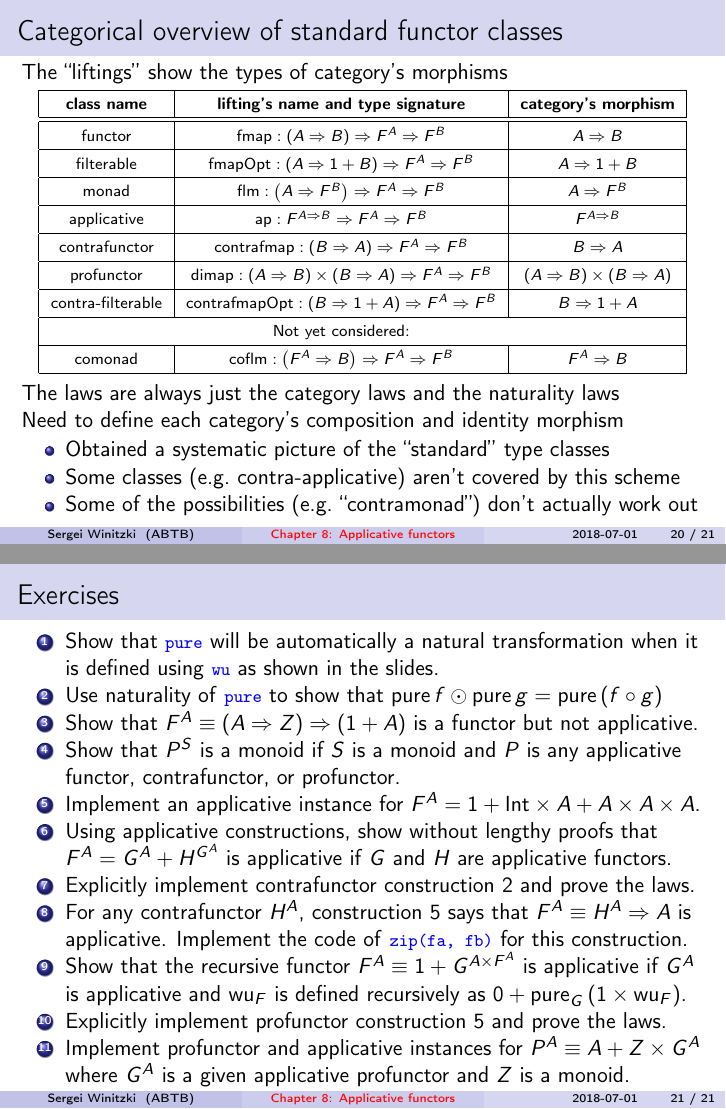
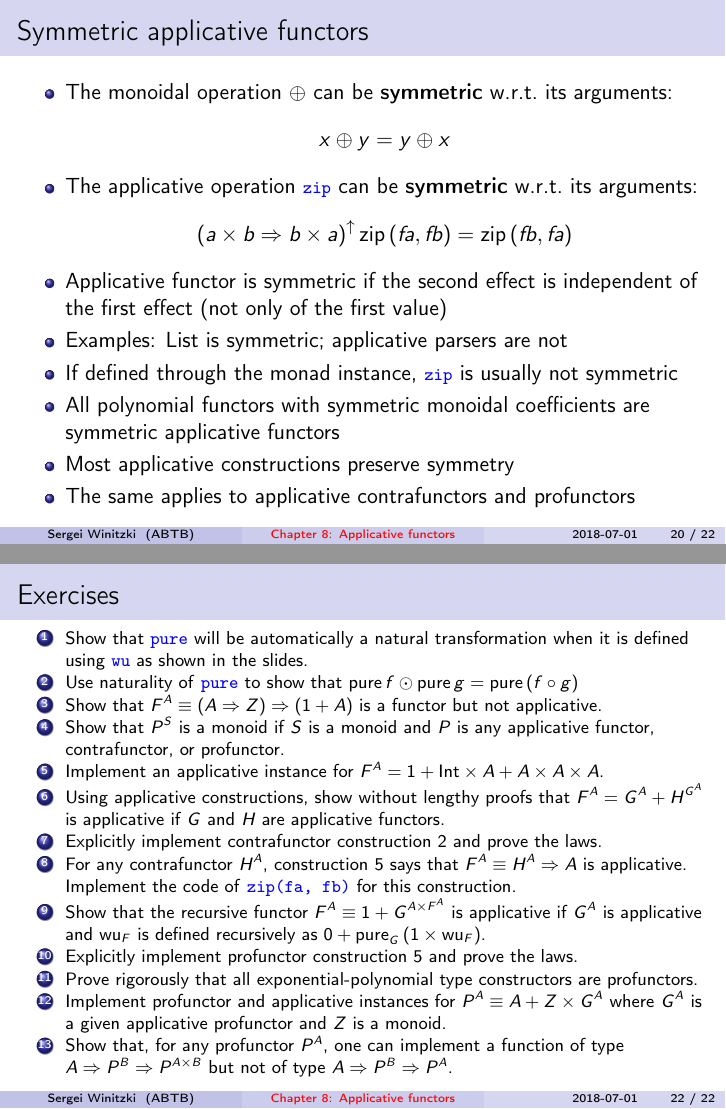
Before and after one commit to winitzki/sofp, LaTeX slides (08-applicatives-part2.tex): pages 20 and 21 of 21 before the commit and pages 20 and 22 of 22 after it, joined at a grey line. The pictures show the PDF file 08-applicatives-part2.pdf that the author committed with the source.

Commit message:
add slide about symmetric applicative functors

```diff
--- a/08-applicatives-part2.tex
+++ b/08-applicatives-part2.tex
@@ -842,9 +842,37 @@ monoid $Z$
 \item $P^{A}\equiv A+G^{A}$ for any applicative profunctor $G^{A}$
 \item $P^{A}\equiv F^{A}\Rightarrow Q^{A}$ for \emph{any} \emph{functor}
 $F^{A}$ and applicative profunctor $Q^{A}$
+\begin{itemize}
+\item Non-working construction: $P^{A}\equiv H^{A}\Rightarrow A$ for a
+profunctor $H^{A}$
+\end{itemize}
 \item $P^{A}\equiv G^{H^{A}}$ for a functor $G^{A}$ and a profunctor $H^{A}$,
 both applicative
 \end{enumerate}
+\end{frame}
+
+\begin{frame}{Symmetric applicative functors}
+\begin{itemize}
+\item The monoidal operation $\oplus$ can be \textbf{symmetric} w.r.t.\ its
+arguments:
+\[
+x\oplus y=y\oplus x
+\]
+\item The applicative operation \texttt{\textcolor{blue}{\footnotesize{}zip}}
+can be \textbf{symmetric} w.r.t.\ its arguments:
+\[
+\left(a\times b\Rightarrow b\times a\right)^{\uparrow}\text{zip}\left(fa,fb\right)=\text{zip}\left(fb,fa\right)
+\]
+\item Applicative functor is symmetric if the second effect is independent
+of the first effect (not only of the first value)
+\item Examples: $\text{List}$ is symmetric; applicative parsers are not
+\item If defined through the monad instance, \texttt{\textcolor{blue}{\footnotesize{}zip}}
+is usually not symmetric
+\item All polynomial functors with symmetric monoidal coefficients are symmetric
+applicative functors
+\item Most applicative constructions preserve symmetry
+\item The same applies to applicative contrafunctors and profunctors
+\end{itemize}
 \end{frame}
 
 \begin{frame}{Categorical overview of standard functor classes}
@@ -891,22 +919,10 @@ work out
 
 \begin{frame}{Exercises}
 \begin{enumerate}
-\item \vspace{-0.15cm}Show that \texttt{\textcolor{blue}{\footnotesize{}pure}}
+\item {\footnotesize{}\vspace{-0.15cm}Show that }\texttt{\textcolor{blue}{\footnotesize{}pure}}{\footnotesize{}
 will be automatically a natural transformation when it is defined
-using \texttt{\textcolor{blue}{\footnotesize{}wu}} as shown in the
-slides.
-\item Use naturality of \texttt{\textcolor{blue}{\footnotesize{}pure}} to
-show that $\text{pure}\,f\odot\text{pure}\,g=\text{pure}\left(f\circ g\right)$
-\item Show that $F^{A}\equiv\left(A\Rightarrow Z\right)\Rightarrow\left(1+A\right)$
-is a functor but not applicative.
-\item Show that $P^{S}$ is a monoid if $S$ is a monoid and $P$ is any
-applicative functor, contrafunctor, or profunctor.
-\item Implement an applicative instance for $F^{A}=1+\text{Int}\times A+A\times A\times A$.
-\item Using applicative constructions, show without lengthy proofs that
-$F^{A}=G^{A}+H^{G^{A}}$ is applicative if $G$ and $H$ are applicative
-functors.
-\item Explicitly implement contrafunctor construction 2 and prove the laws.
-\item For any contrafunctor $H^{A}$, construction 5 says that $F^{A}\equiv H^{A}\Rightarrow A$
-is applicative. Implement the code of \texttt{\textcolor{blue}{\footnotesize{}zip(fa,
-fb)}} for this construction.
-\item Show that the recursive functor $F^{A}\equiv1+G^{A\times F^{A}}$
+using }\texttt{\textcolor{blue}{\footnotesize{}wu}}{\footnotesize{}
+as shown in the slides.}{\footnotesize \par}
+\item {\footnotesize{}Use naturality of }\texttt{\textcolor{blue}{\footnotesize{}pure}}{\footnotesize{}
+to show that $\text{pure}\,f\odot\text{pure}\,g=\text{pure}\left(f\circ g\right)$}{\footnotesize \par}
+\item {\footnotesize{}Show that $F^{A}\equiv\left(A\Rightarrow Z\right)\Rightarrow\left(1+A\right)$
@@ -913,5 +943,6 @@ fb)}} for this construction.
 is applicative if $G^{A}$ is applicative and $\text{wu}_{F}$ is
-defined recursively as $0+\text{pure}_{G}\left(1\times\text{wu}_{F}\right)$.
-\item Explicitly implement profunctor construction 5 and prove the laws.
-\item Implement profunctor and applicative instances for $P^{A}\equiv A+Z\times G^{A}$
-where $G^{A}$ is a given applicative profunctor and $Z$ is a monoid.
+defined recursively as $0+\text{pure}_{G}\left(1\times\text{wu}_{F}\right)$.}{\footnotesize \par}
+\item {\footnotesize{}Explicitly implement profunctor construction 5 and
+prove the laws. }{\footnotesize \par}
+\item {\footnotesize{}Prove rigorously that all exponential-polynomial type
+constructors are profunctors.}{\footnotesize \par}
@@ -918,3 +952,6 @@ where $G^{A}$ is a given applicative profunctor and $Z$ is a monoid.
+\item {\footnotesize{}Show that, for any profunctor $P^{A}$, one can implement
+a function of type $A\Rightarrow P^{B}\Rightarrow P^{A\times B}$
+but not of type $A\Rightarrow P^{B}\Rightarrow P^{A}$. }{\footnotesize \par}
 \end{enumerate}
 \end{frame}
 
```
Also changed, not shown: 08-applicatives-part2.pdf, 08-applicatives-part2.tex (27 more changed lines), 1 other file.
